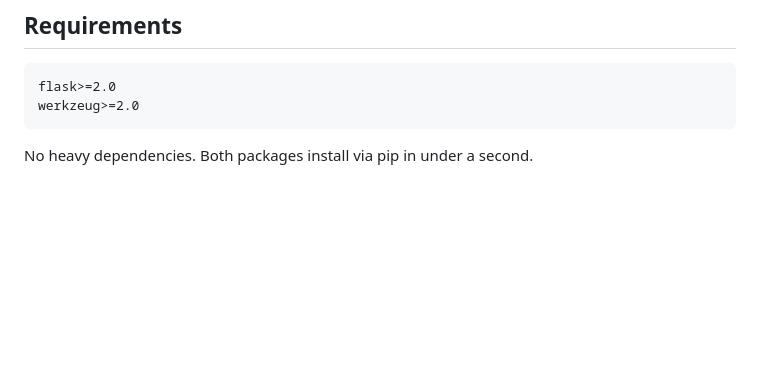
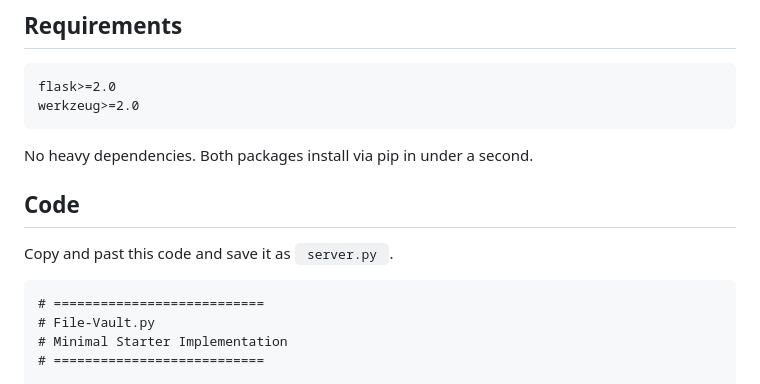
Before and after one commit to Crutched-programmer/Host-it, a Markdown page: File-Vault.md, the part around one of its changes. Rendered like a GitHub page; blank space fills up the shorter version.

Commit message:
Add minimal File-Vault implementation in server.py
Added a minimal starter implementation of File-Vault in server.py, including file upload, search, and metadata editing functionalities.

````diff
--- a/File-Vault.md
+++ b/File-Vault.md
@@ -38,4 +38,11 @@ werkzeug>=2.0
 ```
 
 No heavy dependencies. Both packages install via pip in under a second.
+## Code
+Copy and past this code and save it as <code> server.py </code>.
+~~~~
+# ===========================
+# File-Vault.py
+# Minimal Starter Implementation
+# ===========================
 
````
Also changed, not shown: other parts of File-Vault.md (+334 -0 lines).
